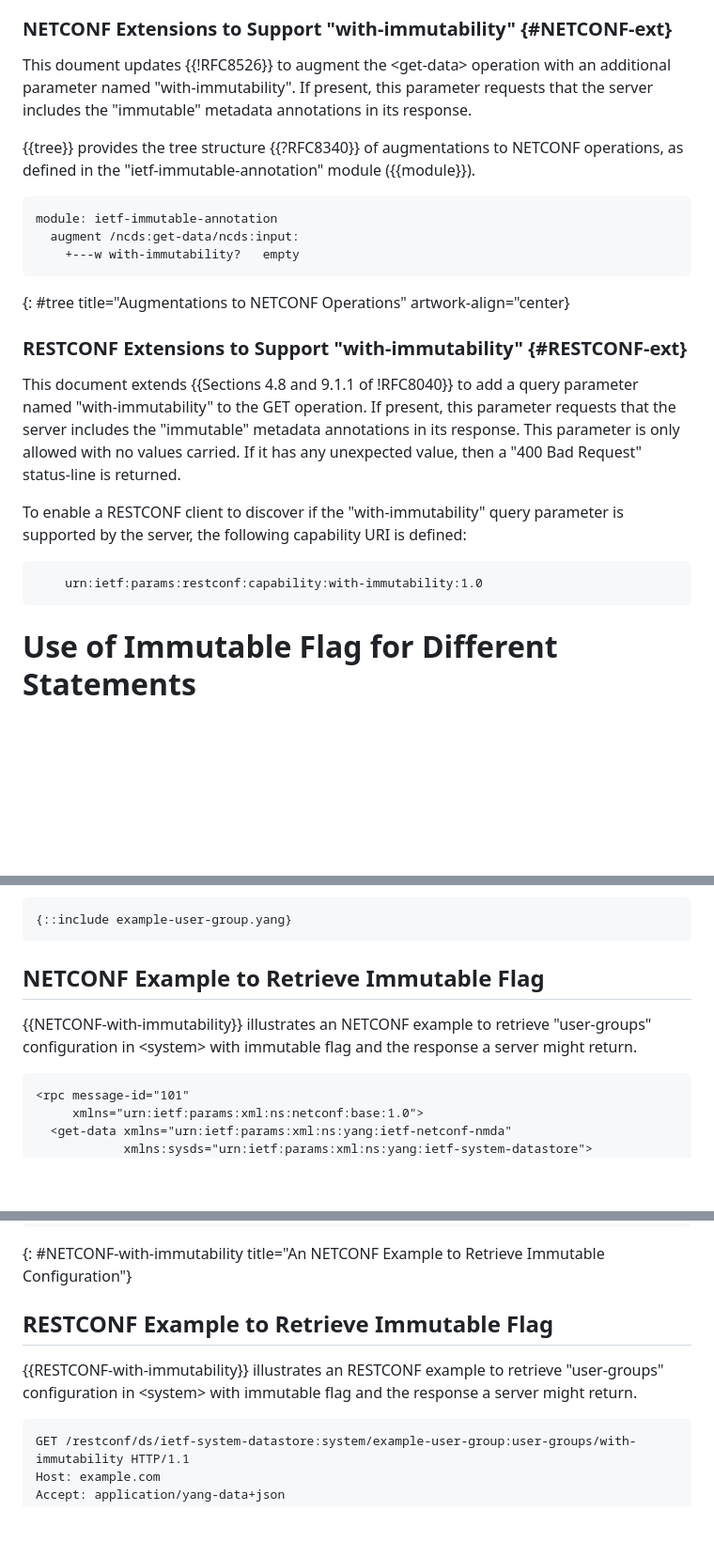
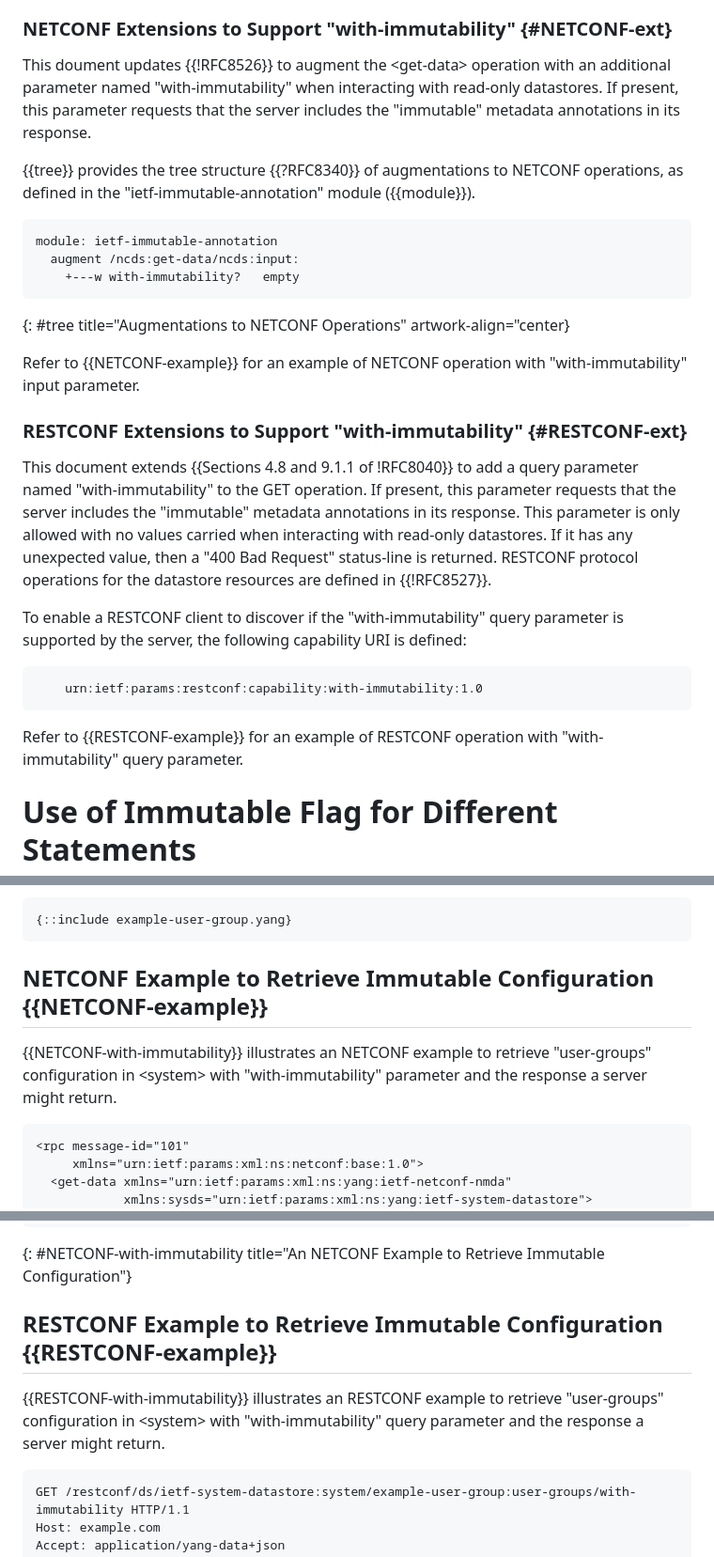
Before and after one commit to netmod-wg/immutable-flag, a Markdown page: draft-ietf-netmod-immutable-flag.md, 3 parts joined by grey strips. Shown at 94% size. Drawn GitHub-style; blank space fills up the shorter version.

Commit message:
reference to RFC8527

```diff
--- a/draft-ietf-netmod-immutable-flag.md
+++ b/draft-ietf-netmod-immutable-flag.md
@@ -258,7 +258,7 @@ informative:
 ### NETCONF Extensions to Support "with-immutability" {#NETCONF-ext}
 
    This doument updates {{!RFC8526}} to augment the \<get-data\>
-   operation with an additional parameter named "with-immutability".
+   operation with an additional parameter named "with-immutability" when interacting with read-only datastores.
    If present, this parameter requests that the server includes
    the "immutable" metadata annotations in its response.
 
@@ -272,14 +272,16 @@ module: ietf-immutable-annotation
 ~~~~
 {: #tree title="Augmentations to NETCONF Operations" artwork-align="center}
 
+Refer to {{NETCONF-example}} for an example of NETCONF operation with "with-immutability" input parameter.
 
 ### RESTCONF Extensions to Support "with-immutability" {#RESTCONF-ext}
 
    This document extends {{Sections 4.8 and 9.1.1 of !RFC8040}} to add a query
    parameter named "with-immutability" to the GET operation. If present, this parameter
    requests that the server includes the "immutable" metadata annotations in its
-   response. This parameter is only allowed with no values carried. If it has
-   any unexpected value, then a "400 Bad Request" status-line is returned.
+   response. This parameter is only allowed with no values carried when interacting with read-only datastores.
+   If it has any unexpected value, then a "400 Bad Request" status-line is returned.
+   RESTCONF protocol operations for the datastore resources are defined in {{!RFC8527}}.
 
    To enable a RESTCONF client to discover if the "with-immutability" query parameter
    is supported by the server, the following capability URI is defined:
@@ -287,6 +289,9 @@ module: ietf-immutable-annotation
 ~~~~
     urn:ietf:params:restconf:capability:with-immutability:1.0
 ~~~~
+
+Refer to {{RESTCONF-example}} for an example of RESTCONF operation with "with-immutability" query parameter.
+
 
 # Use of Immutable Flag for Different Statements
 
@@ -583,10 +588,10 @@ urn:ietf:params:restconf:capability:with-immutability:1.0
 {::include example-user-group.yang}
 ~~~~
 
-## NETCONF Example to Retrieve Immutable Flag
+## NETCONF Example to Retrieve Immutable Configuration {{NETCONF-example}}
 
    {{NETCONF-with-immutability}} illustrates an NETCONF example to retrieve "user-groups"
-   configuration in \<system\> with immutable flag and the response a server might return.
+   configuration in \<system\> with "with-immutability" parameter and the response a server might return.
 
 ~~~~
 <rpc message-id="101"
@@ -640,10 +645,10 @@ urn:ietf:params:restconf:capability:with-immutability:1.0
 {: #NETCONF-with-immutability title="An NETCONF Example to Retrieve Immutable Configuration"}
 
 
-## RESTCONF Example to Retrieve Immutable Flag
+## RESTCONF Example to Retrieve Immutable Configuration {{RESTCONF-example}}
 
   {{RESTCONF-with-immutability}} illustrates an RESTCONF example to retrieve "user-groups"
-  configuration in \<system\> with immutable flag and the response a server might return.
+  configuration in \<system\> with "with-immutability" query parameter and the response a server might return.
 
 ~~~~
 GET /restconf/ds/ietf-system-datastore:system/example-user-group:user-groups/with-immutability HTTP/1.1
```
